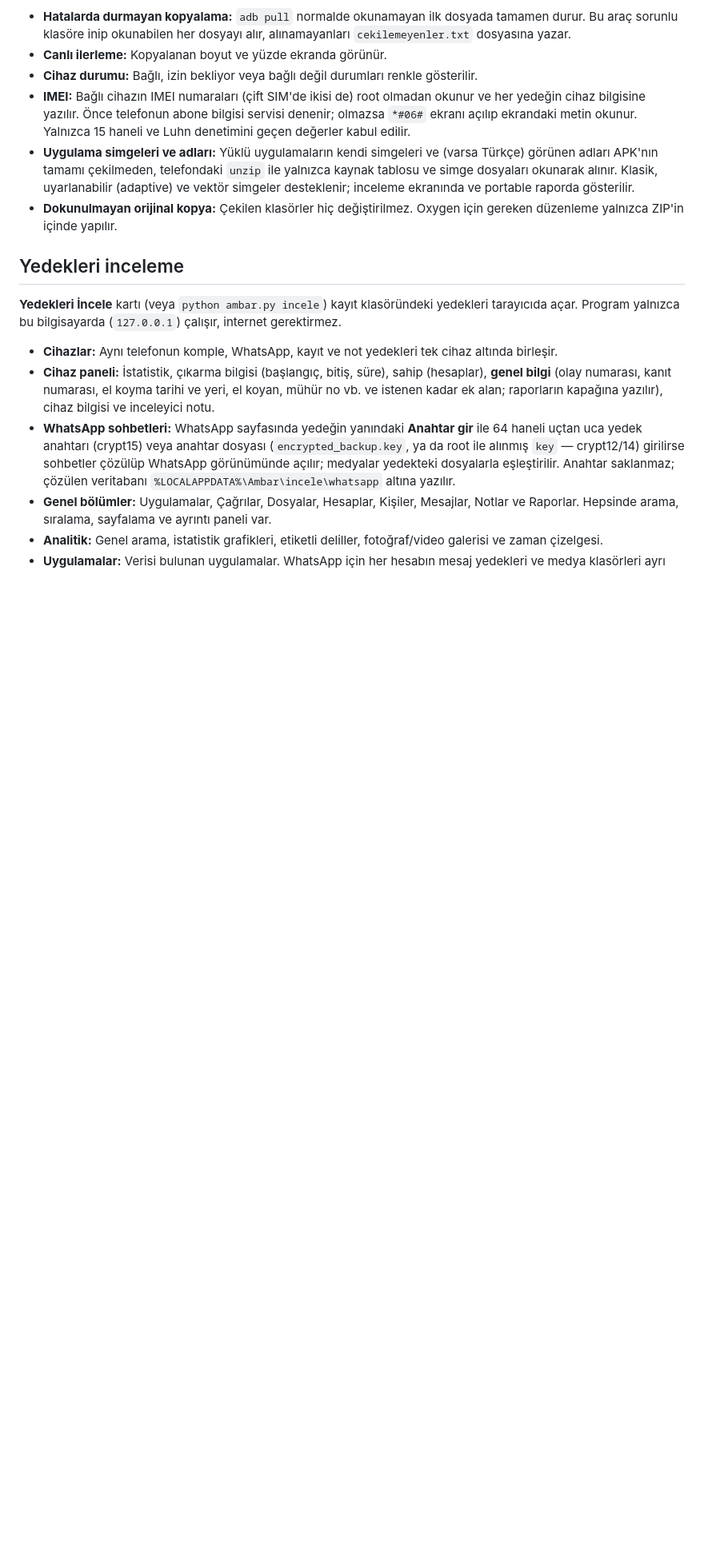
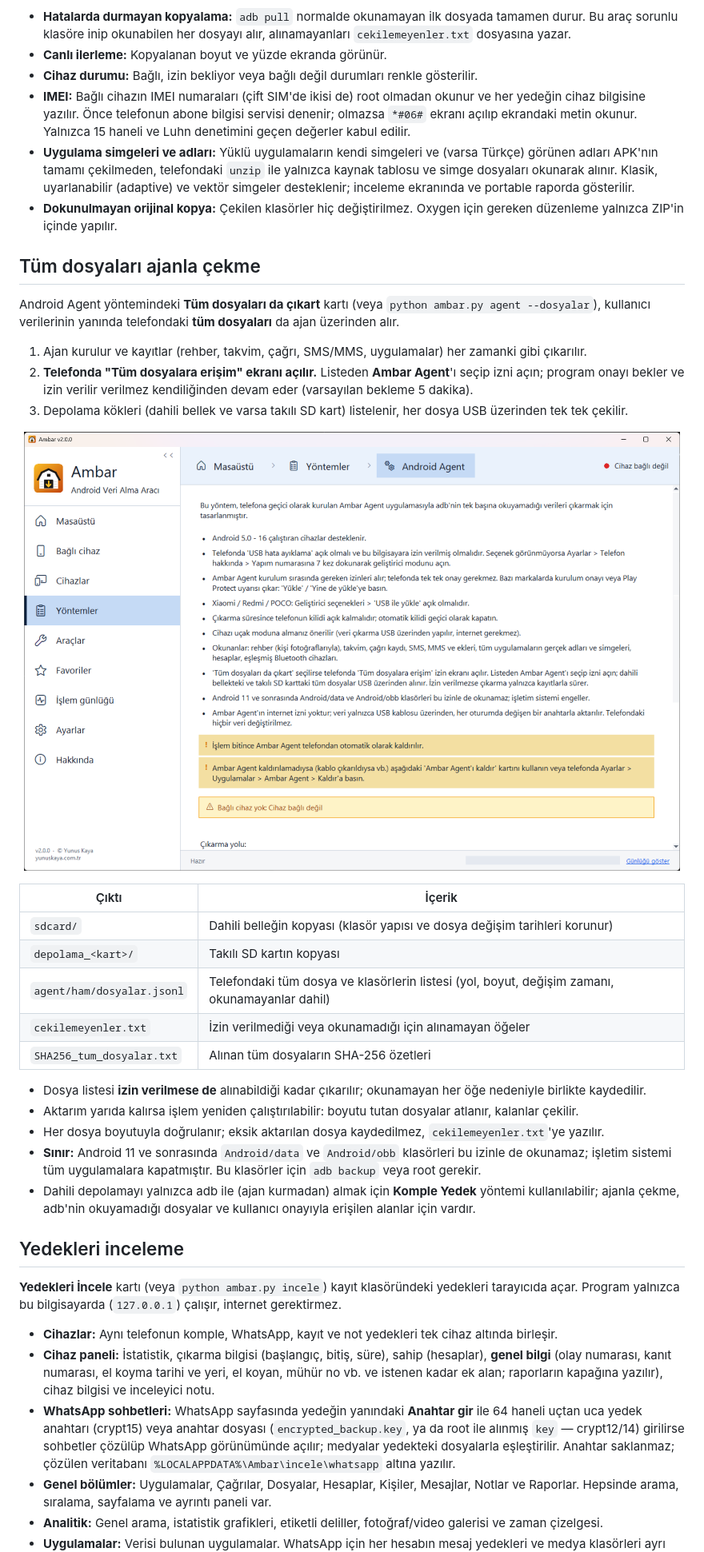
Before and after one commit to yunuskayax/ambar, a Markdown page: README.md, the part around one of its changes. Shown at 80% size. Rendered like a GitHub page; pictures changed too: docs/yontem_agent.png (added); blank space fills up the shorter version.

```diff
--- a/README.md
+++ b/README.md
@@ -82,6 +83,36 @@ Ek olarak:
 - **IMEI:** Bağlı cihazın IMEI numaraları (çift SIM'de ikisi de) root olmadan okunur ve her yedeğin cihaz bilgisine yazılır. Önce telefonun abone bilgisi servisi denenir; olmazsa `*#06#` ekranı açılıp ekrandaki metin okunur. Yalnızca 15 haneli ve Luhn denetimini geçen değerler kabul edilir.
 - **Uygulama simgeleri ve adları:** Yüklü uygulamaların kendi simgeleri ve (varsa Türkçe) görünen adları APK'nın tamamı çekilmeden, telefondaki `unzip` ile yalnızca kaynak tablosu ve simge dosyaları okunarak alınır. Klasik, uyarlanabilir (adaptive) ve vektör simgeler desteklenir; inceleme ekranında ve portable raporda gösterilir.
 - **Dokunulmayan orijinal kopya:** Çekilen klasörler hiç değiştirilmez. Oxygen için gereken düzenleme yalnızca ZIP'in içinde yapılır.
+
+## Tüm dosyaları ajanla çekme
+
+Android Agent yöntemindeki **Tüm dosyaları da çıkart** kartı (veya `python ambar.py agent --dosyalar`), kullanıcı
+verilerinin yanında telefondaki **tüm dosyaları** da ajan üzerinden alır.
+
+1. Ajan kurulur ve kayıtlar (rehber, takvim, çağrı, SMS/MMS, uygulamalar) her zamanki gibi çıkarılır.
+2. **Telefonda "Tüm dosyalara erişim" ekranı açılır.** Listeden **Ambar Agent**'ı seçip izni açın; program onayı
+   bekler ve izin verilir verilmez kendiliğinden devam eder (varsayılan bekleme 5 dakika).
+3. Depolama kökleri (dahili bellek ve varsa takılı SD kart) listelenir, her dosya USB üzerinden tek tek çekilir.
+
+<p align="center">
+  <img src="docs/yontem_agent.png" width="820" alt="Android Agent yöntem sayfası">
+</p>
+
+| Çıktı | İçerik |
+|---|---|
+| `sdcard/` | Dahili belleğin kopyası (klasör yapısı ve dosya değişim tarihleri korunur) |
+| `depolama_<kart>/` | Takılı SD kartın kopyası |
+| `agent/ham/dosyalar.jsonl` | Telefondaki tüm dosya ve klasörlerin listesi (yol, boyut, değişim zamanı, okunamayanlar dahil) |
+| `cekilemeyenler.txt` | İzin verilmediği veya okunamadığı için alınamayan öğeler |
+| `SHA256_tum_dosyalar.txt` | Alınan tüm dosyaların SHA-256 özetleri |
+
+- Dosya listesi **izin verilmese de** alınabildiği kadar çıkarılır; okunamayan her öğe nedeniyle birlikte kaydedilir.
+- Aktarım yarıda kalırsa işlem yeniden çalıştırılabilir: boyutu tutan dosyalar atlanır, kalanlar çekilir.
+- Her dosya boyutuyla doğrulanır; eksik aktarılan dosya kaydedilmez, `cekilemeyenler.txt`'ye yazılır.
+- **Sınır:** Android 11 ve sonrasında `Android/data` ve `Android/obb` klasörleri bu izinle de okunamaz; işletim
+  sistemi tüm uygulamalara kapatmıştır. Bu klasörler için `adb backup` veya root gerekir.
+- Dahili depolamayı yalnızca adb ile (ajan kurmadan) almak için **Komple Yedek** yöntemi kullanılabilir; ajanla
+  çekme, adb'nin okuyamadığı dosyalar ve kullanıcı onayıyla erişilen alanlar için vardır.
 
 ## Yedekleri inceleme
 
```
Also changed, not shown: other parts of README.md (+11 -3 lines), docs/ekran_goruntusu.png, docs/hakkinda.png, docs/yontem_sayfasi.png, docs/yontemler.png, 7 other files.
